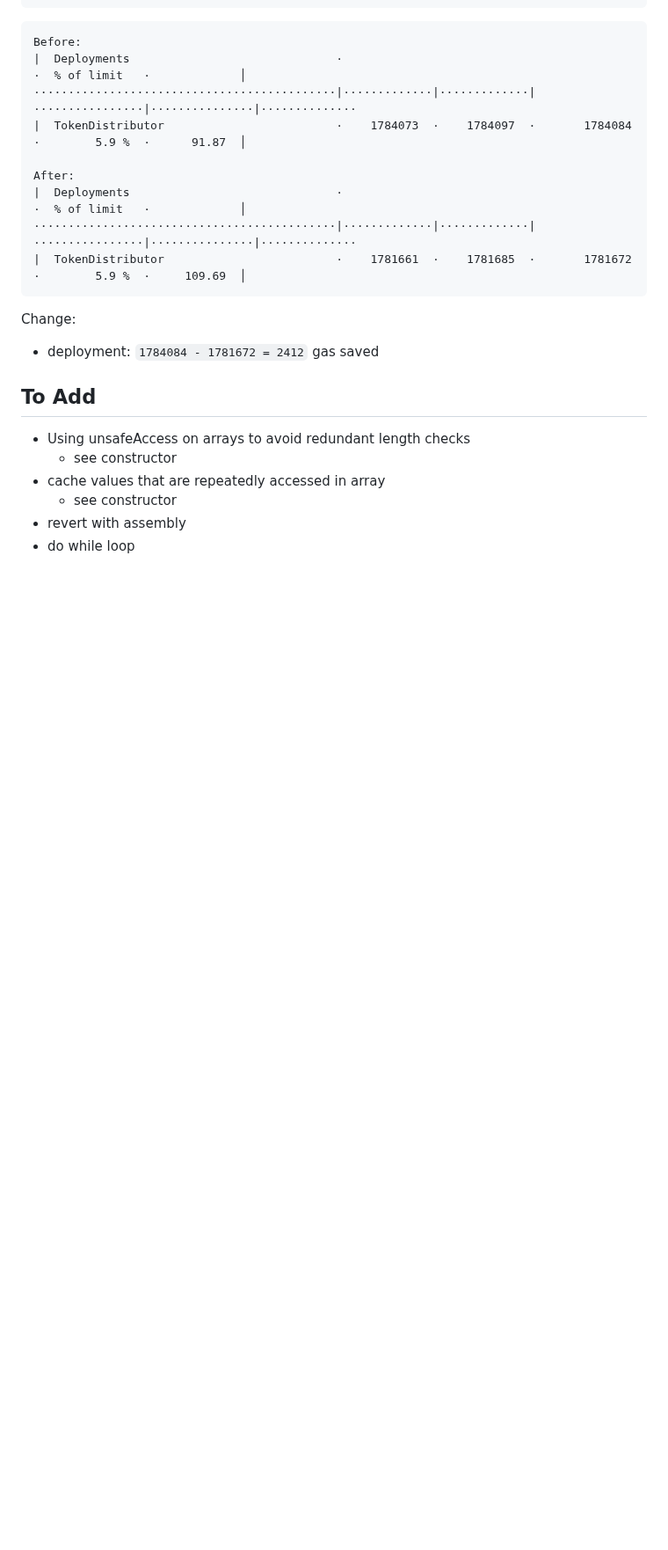
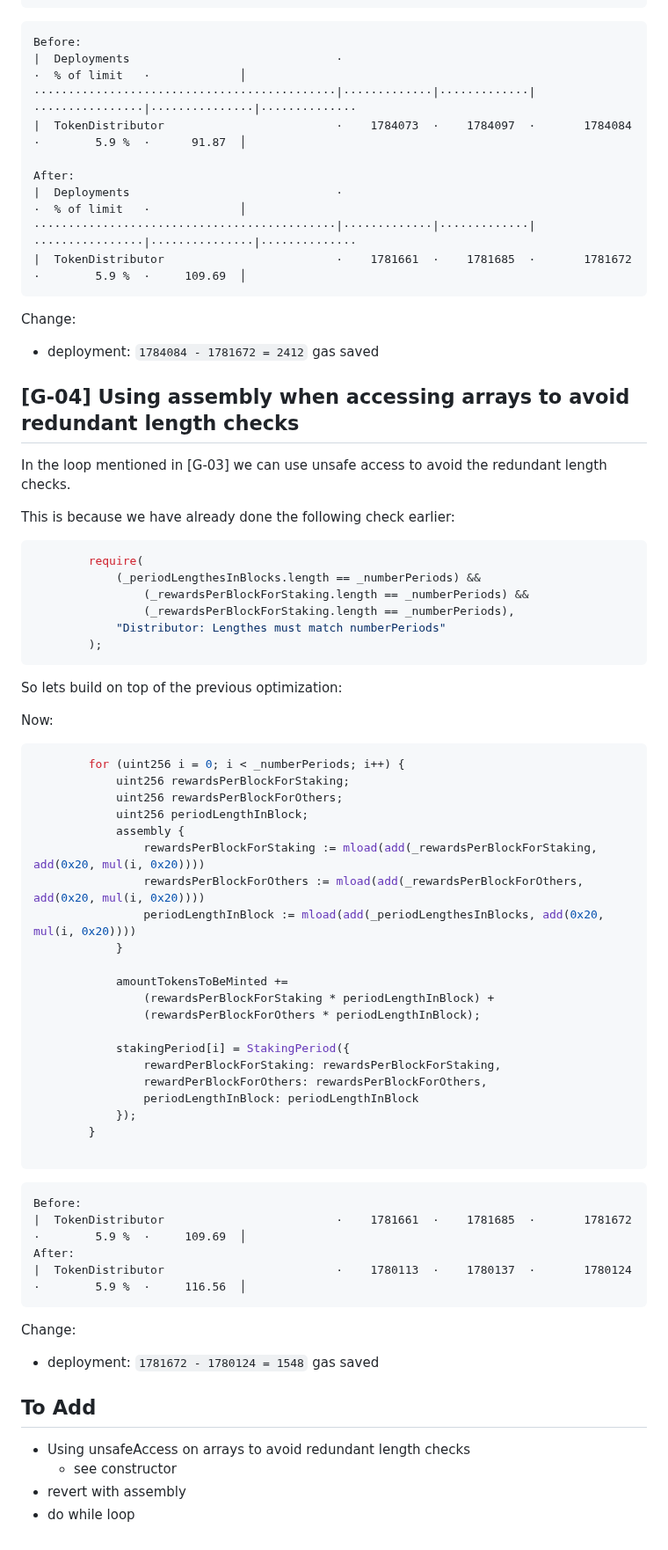
Before and after one commit to tommyrharper/rareskills-work, a Markdown page: week15/token-distributor.md, the part around the change. Shown at 88% size. Rendered like a GitHub page; blank space fills up the shorter version.

Commit message:
feat: G-04 looksrare

````diff
--- a/week15/token-distributor.md
+++ b/week15/token-distributor.md
@@ -200,12 +200,62 @@ After:
 Change:
 - deployment: `1784084 - 1781672 = 2412` gas saved
 
+## [G-04] Using assembly when accessing arrays to avoid redundant length checks
+
+In the loop mentioned in [G-03] we can use unsafe access to avoid the redundant length checks.
+
+This is because we have already done the following check earlier:
+
+```solidity
+        require(
+            (_periodLengthesInBlocks.length == _numberPeriods) &&
+                (_rewardsPerBlockForStaking.length == _numberPeriods) &&
+                (_rewardsPerBlockForStaking.length == _numberPeriods),
+            "Distributor: Lengthes must match numberPeriods"
+        );
+```
+
+So lets build on top of the previous optimization:
+
+Now:
+```solidity
+        for (uint256 i = 0; i < _numberPeriods; i++) {
+            uint256 rewardsPerBlockForStaking;
+            uint256 rewardsPerBlockForOthers;
+            uint256 periodLengthInBlock;
+            assembly {
+                rewardsPerBlockForStaking := mload(add(_rewardsPerBlockForStaking, add(0x20, mul(i, 0x20))))
+                rewardsPerBlockForOthers := mload(add(_rewardsPerBlockForOthers, add(0x20, mul(i, 0x20))))
+                periodLengthInBlock := mload(add(_periodLengthesInBlocks, add(0x20, mul(i, 0x20))))
+            }
+
+            amountTokensToBeMinted +=
+                (rewardsPerBlockForStaking * periodLengthInBlock) +
+                (rewardsPerBlockForOthers * periodLengthInBlock);
+
+            stakingPeriod[i] = StakingPeriod({
+                rewardPerBlockForStaking: rewardsPerBlockForStaking,
+                rewardPerBlockForOthers: rewardsPerBlockForOthers,
+                periodLengthInBlock: periodLengthInBlock
+            });
+        }
+
+```
+
+```
+Before:
+|  TokenDistributor                         ·    1781661  ·    1781685  ·       1781672  ·        5.9 %  ·     109.69  │
+After:
+|  TokenDistributor                         ·    1780113  ·    1780137  ·       1780124  ·        5.9 %  ·     116.56  │
+```
+
+Change:
+- deployment: `1781672 - 1780124 = 1548` gas saved
+
 
 ## To Add
 
 - Using unsafeAccess on arrays to avoid redundant length checks
   - see constructor
-- cache values that are repeatedly accessed in array
-  - see constructor
 - revert with assembly
 - do while loop
````
